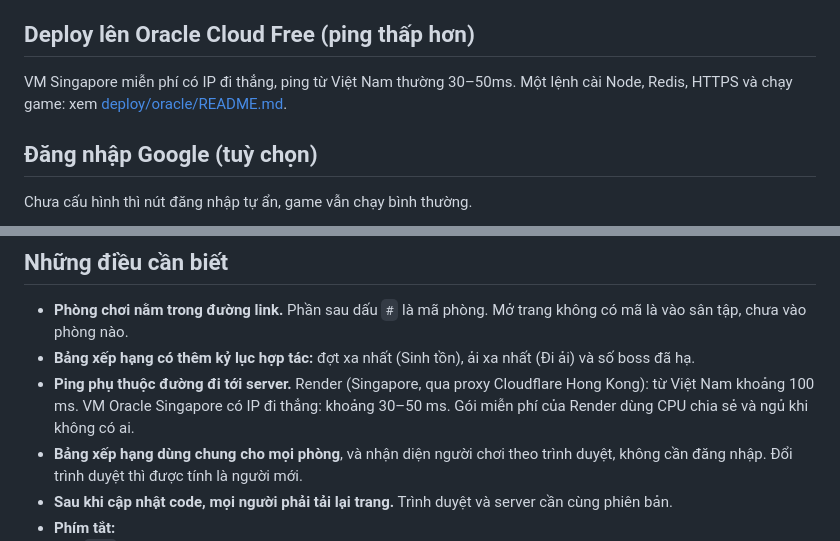
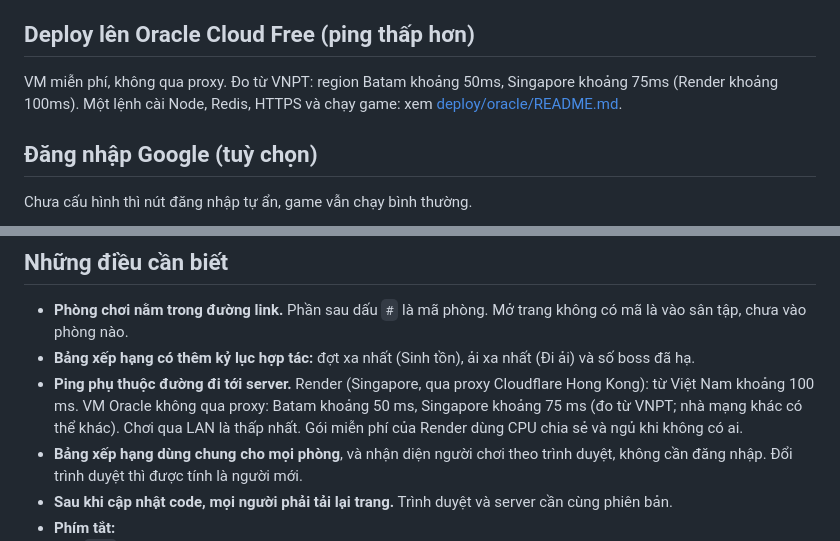
Before and after one commit to Th1nh2411/bom-tan, a Markdown page: README.md, 2 parts joined by grey strips. GitHub-like rendering.

```diff
--- a/README.md
+++ b/README.md
@@ -108,7 +108,7 @@ Giới hạn của gói miễn phí:
 
 ## Deploy lên Oracle Cloud Free (ping thấp hơn)
 
-VM Singapore miễn phí có IP đi thẳng, ping từ Việt Nam thường 30–50ms. Một lệnh cài Node, Redis, HTTPS và chạy game: xem [deploy/oracle/README.md](deploy/oracle/README.md).
+VM miễn phí, không qua proxy. Đo từ VNPT: region Batam khoảng 50ms, Singapore khoảng 75ms (Render khoảng 100ms). Một lệnh cài Node, Redis, HTTPS và chạy game: xem [deploy/oracle/README.md](deploy/oracle/README.md).
 
 ## Đăng nhập Google (tuỳ chọn)
 
@@ -142,7 +142,7 @@ npm test
 
 - **Phòng chơi nằm trong đường link.** Phần sau dấu `#` là mã phòng. Mở trang không có mã là vào sân tập, chưa vào phòng nào.
 - **Bảng xếp hạng có thêm kỷ lục hợp tác:** đợt xa nhất (Sinh tồn), ải xa nhất (Đi ải) và số boss đã hạ.
-- **Ping phụ thuộc đường đi tới server.** Render (Singapore, qua proxy Cloudflare Hong Kong): từ Việt Nam khoảng 100 ms. VM Oracle Singapore có IP đi thẳng: khoảng 30–50 ms. Gói miễn phí của Render dùng CPU chia sẻ và ngủ khi không có ai.
+- **Ping phụ thuộc đường đi tới server.** Render (Singapore, qua proxy Cloudflare Hong Kong): từ Việt Nam khoảng 100 ms. VM Oracle không qua proxy: Batam khoảng 50 ms, Singapore khoảng 75 ms (đo từ VNPT; nhà mạng khác có thể khác). Chơi qua LAN là thấp nhất. Gói miễn phí của Render dùng CPU chia sẻ và ngủ khi không có ai.
 - **Bảng xếp hạng dùng chung cho mọi phòng**, và nhận diện người chơi theo trình duyệt, không cần đăng nhập. Đổi trình duyệt thì được tính là người mới.
 - **Sau khi cập nhật code, mọi người phải tải lại trang.** Trình duyệt và server cần cùng phiên bản.
 - **Phím tắt:**
```
Also changed, not shown: deploy/oracle/README.md (+11 -2 lines).
